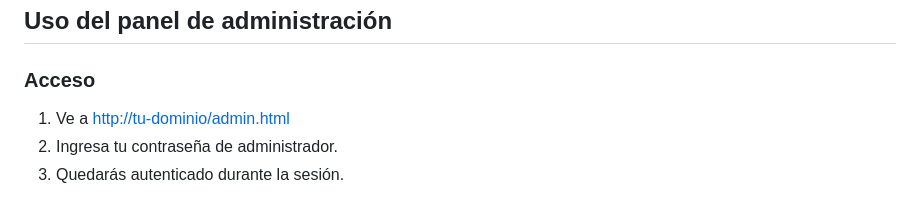
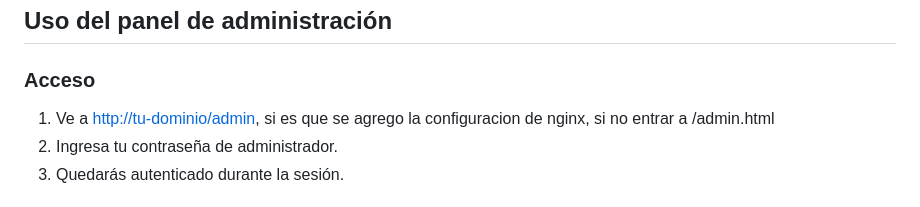
Before and after one commit to Mackack0/portfolio-template, a Markdown page: ADMIN_SETUP.md, the part around the change. Drawn GitHub-style.

Commit message:
fix: update admin access URL to reflect nginx configuration changes

```diff
--- a/ADMIN_SETUP.md
+++ b/ADMIN_SETUP.md
@@ -81,7 +81,7 @@ docker compose up -d --build
 
 ### Acceso
 
-1. Ve a [http://tu-dominio/admin.html](http://tu-dominio/admin.html)
+1. Ve a [http://tu-dominio/admin](http://tu-dominio/admin), si es que se agrego la configuracion de nginx, si no entrar a /admin.html
 2. Ingresa tu contraseña de administrador.
 3. Quedarás autenticado durante la sesión.
 
```
